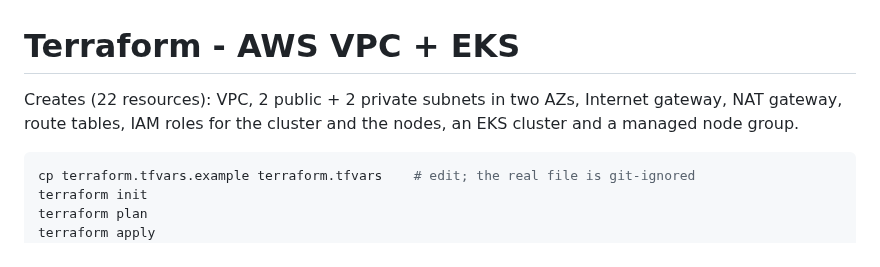
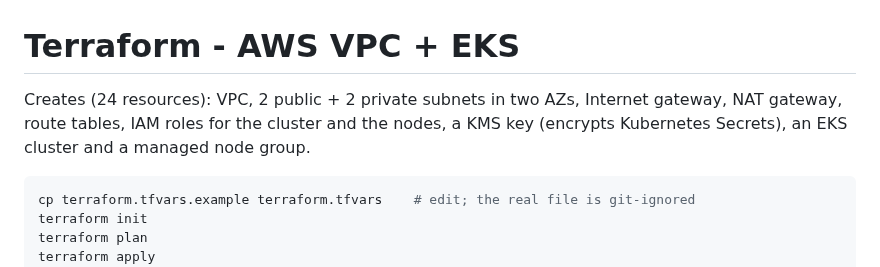
Before and after one commit to SubhanRahiman7/final-devops-project, a Markdown page: terraform/README.md, the part around the change. Rendered like a GitHub page.

Commit message:
docs: refresh terraform evidence for the 24-resource stack with KMS encryption

````diff
--- a/terraform/README.md
+++ b/terraform/README.md
@@ -1,7 +1,7 @@
 # Terraform - AWS VPC + EKS
 
-Creates (22 resources): VPC, 2 public + 2 private subnets in two AZs, Internet gateway, NAT gateway, route tables,
-IAM roles for the cluster and the nodes, an EKS cluster and a managed node group.
+Creates (24 resources): VPC, 2 public + 2 private subnets in two AZs, Internet gateway, NAT gateway, route tables,
+IAM roles for the cluster and the nodes, a KMS key (encrypts Kubernetes Secrets), an EKS cluster and a managed node group.
 
 ```bash
 cp terraform.tfvars.example terraform.tfvars    # edit; the real file is git-ignored
````
Also changed, not shown: docs/screenshots/16-terraform-plan.png, docs/screenshots/17-terraform-apply-verify.png, docs/screenshots/18-terraform-destroy.png.
